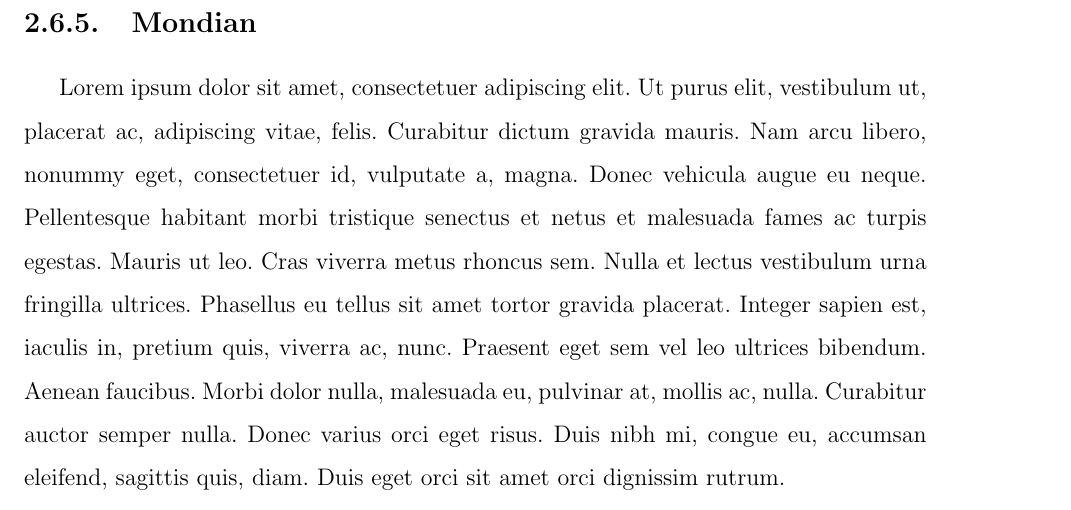
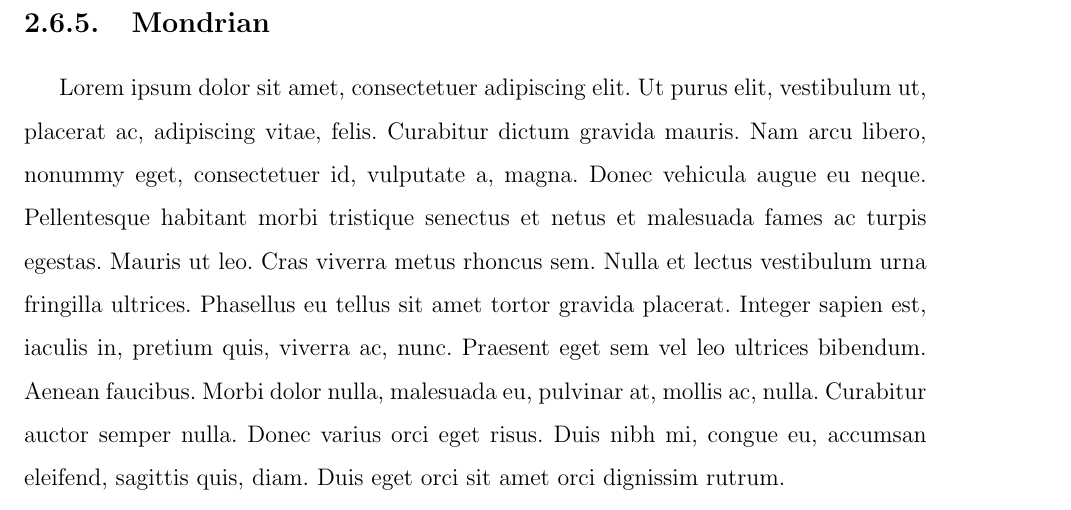
Before and after one commit to yomarhuamani/degree, a LaTeX thesis (Degree.tex, which reads ChapterII/chapterII.tex): part of page 73 of 84, cut at the place of the change. Compiled offline with pdfLaTeX.

Commit message:
txs auto checkin

```diff
--- a/ChapterII/chapterII.tex
+++ b/ChapterII/chapterII.tex
@@ -765,7 +765,7 @@
 				\lipsum[1-2]
 	\subsection{Maven}
 			\lipsum[1-2]
-	\subsection{Mondian}
+	\subsection{Mondrian}
 			\lipsum[1-2]
 	\subsection{Git}
 			\lipsum[1-2]
```
